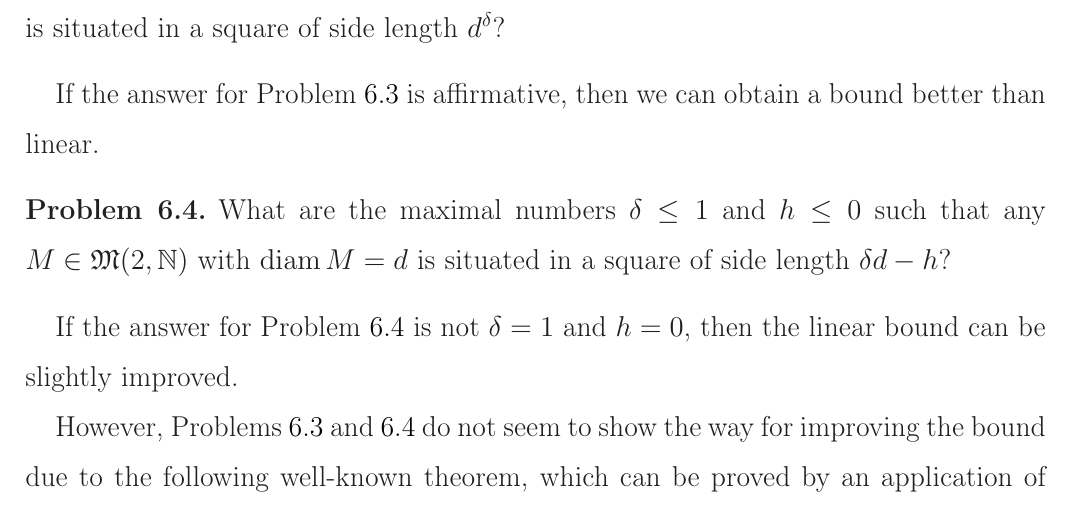
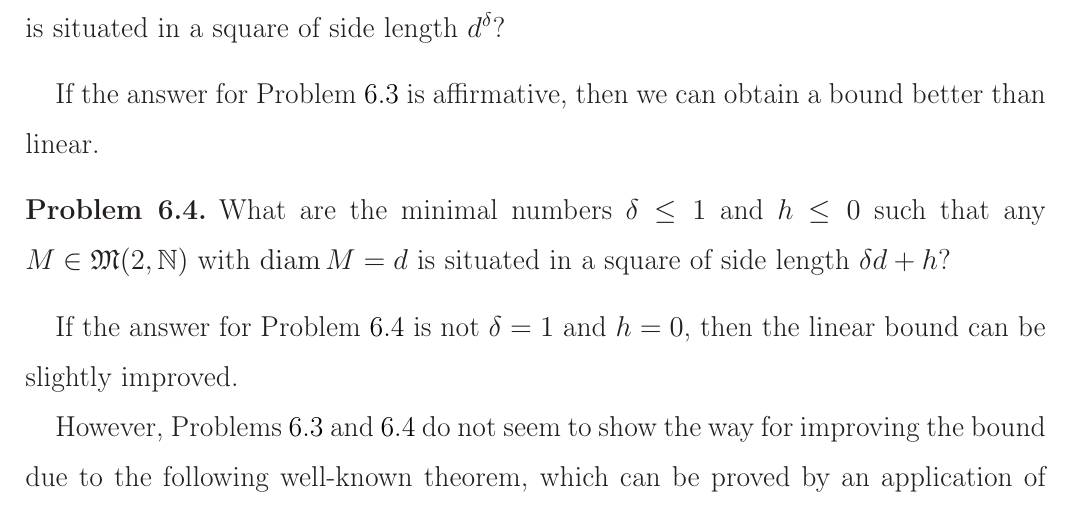
Before and after one commit to nickkolok/sct-statya, a LaTeX document (pps-linear-bound/pps-linear-lower-bound.tex): part of page 17 of 21, cut so that both start at the same text. Compiled offline with LaTeX, dvips and Ghostscript.

Commit message:
[J220] A self-found bug

```diff
--- a/pps-linear-bound/pps-linear-lower-bound.tex
+++ b/pps-linear-bound/pps-linear-lower-bound.tex
@@ -1063,9 +1063,9 @@ then we can obtain a bound better than linear.
 
 \begin{problem}
 	\label{prb:square_side_length_and_diameter_linear}
-	What are the maximal numbers $\delta \leq 1$ and $h \leq 0$
+	What are the minimal numbers $\delta \leq 1$ and $h \leq 0$
 	such that any $M\in\mathfrak{M}(2,\mathbb{N})$ with $\operatorname{diam} M = d$
-	is situated in a square of side length $\delta d - h$?
+	is situated in a square of side length $\delta d + h$?
 \end{problem}
 
 If the answer for Problem~\ref{prb:square_side_length_and_diameter_linear} is not $\delta = 1$ and $h = 0$,
```
